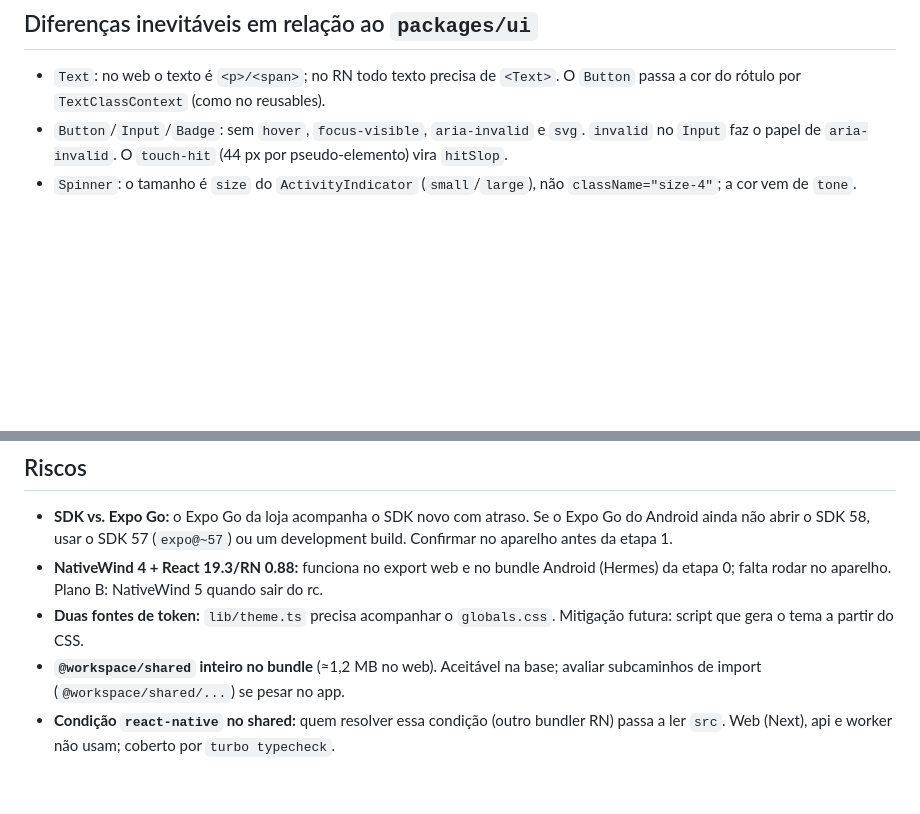
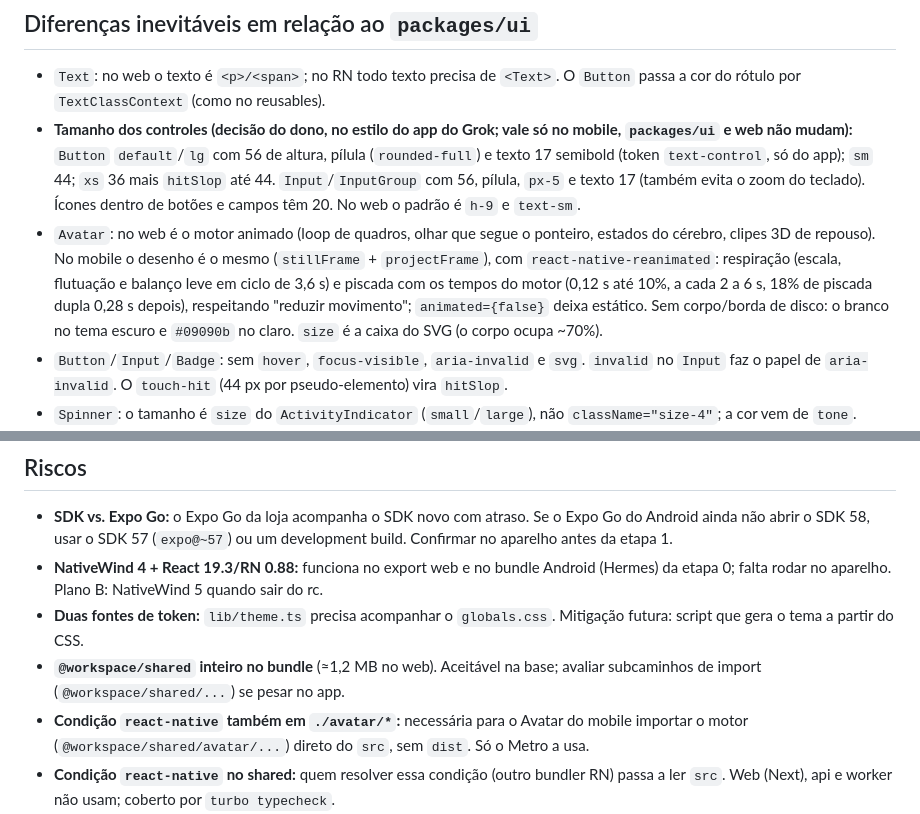
Before and after one commit to ali-ali18/Atlas, a Markdown page: docs/features/app-mobile.md, 2 parts joined by grey strips. Drawn GitHub-style; blank space fills up the shorter version.

Commit message:
docs: tamanhos grandes e avatar animado no app mobile
Co-Authored-By: Claude Sonnet 5.5 <noreply@anthropic.com>
Claude-Session: https://claude.ai/code/session_01M7bQiDiqGPXYMsnD4vpJK2

```diff
--- a/docs/features/app-mobile.md
+++ b/docs/features/app-mobile.md
@@ -36,6 +36,8 @@ Quem usa o bot no dia a dia (lembretes, rotinas, alertas) está no celular. Um a
 
 ## Diferenças inevitáveis em relação ao `packages/ui`
 - `Text`: no web o texto é `<p>/<span>`; no RN todo texto precisa de `<Text>`. O `Button` passa a cor do rótulo por `TextClassContext` (como no reusables).
+- **Tamanho dos controles (decisão do dono, no estilo do app do Grok; vale só no mobile, `packages/ui` e web não mudam):** `Button` `default`/`lg` com 56 de altura, pílula (`rounded-full`) e texto 17 semibold (token `text-control`, só do app); `sm` 44; `xs` 36 mais `hitSlop` até 44. `Input`/`InputGroup` com 56, pílula, `px-5` e texto 17 (também evita o zoom do teclado). Ícones dentro de botões e campos têm 20. No web o padrão é `h-9` e `text-sm`.
+- `Avatar`: no web é o motor animado (loop de quadros, olhar que segue o ponteiro, estados do cérebro, clipes 3D de repouso). No mobile o desenho é o mesmo (`stillFrame` + `projectFrame`), com `react-native-reanimated`: respiração (escala, flutuação e balanço leve em ciclo de 3,6 s) e piscada com os tempos do motor (0,12 s até 10%, a cada 2 a 6 s, 18% de piscada dupla 0,28 s depois), respeitando "reduzir movimento"; `animated={false}` deixa estático. Sem corpo/borda de disco: o branco no tema escuro e `#09090b` no claro. `size` é a caixa do SVG (o corpo ocupa ~70%).
 - `Button`/`Input`/`Badge`: sem `hover`, `focus-visible`, `aria-invalid` e `svg`. `invalid` no `Input` faz o papel de `aria-invalid`. O `touch-hit` (44 px por pseudo-elemento) vira `hitSlop`.
 - `Spinner`: o tamanho é `size` do `ActivityIndicator` (`small`/`large`), não `className="size-4"`; a cor vem de `tone`.
 - `Badge`: o rótulo é uma string (a `Text` fica dentro do componente), por causa da cor do texto.
@@ -51,6 +53,7 @@ Quem usa o bot no dia a dia (lembretes, rotinas, alertas) está no celular. Um a
 - **NativeWind 4 + React 19.3/RN 0.88:** funciona no export web e no bundle Android (Hermes) da etapa 0; falta rodar no aparelho. Plano B: NativeWind 5 quando sair do rc.
 - **Duas fontes de token:** `lib/theme.ts` precisa acompanhar o `globals.css`. Mitigação futura: script que gera o tema a partir do CSS.
 - **`@workspace/shared` inteiro no bundle** (≈1,2 MB no web). Aceitável na base; avaliar subcaminhos de import (`@workspace/shared/...`) se pesar no app.
+- **Condição `react-native` também em `./avatar/*`:** necessária para o Avatar do mobile importar o motor (`@workspace/shared/avatar/...`) direto do `src`, sem `dist`. Só o Metro a usa.
 - **Condição `react-native` no shared:** quem resolver essa condição (outro bundler RN) passa a ler `src`. Web (Next), api e worker não usam; coberto por `turbo typecheck`.
 - **Sessão e segurança (etapa 1):** token só no cofre do aparelho, cookies do better-auth com o `origin` do servidor informado, nunca logar token; só `https` fora de desenvolvimento.
 - **API/servidor:** o app depende do contrato de `/api/auth/*` e do SSE; mudanças nesses contratos passam a ter mais um consumidor.
```
